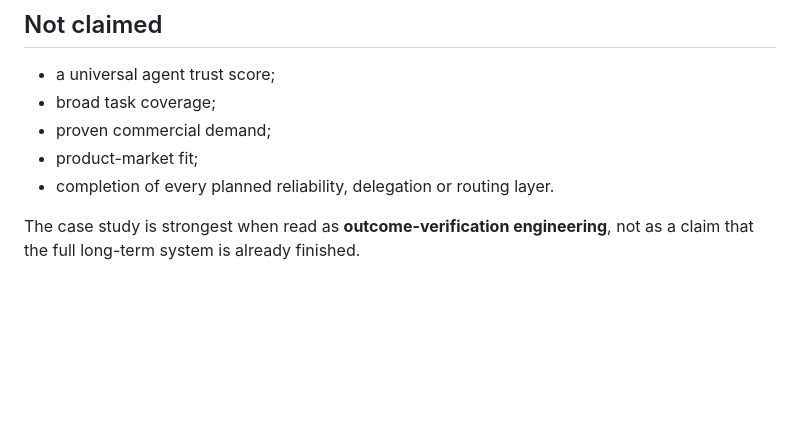
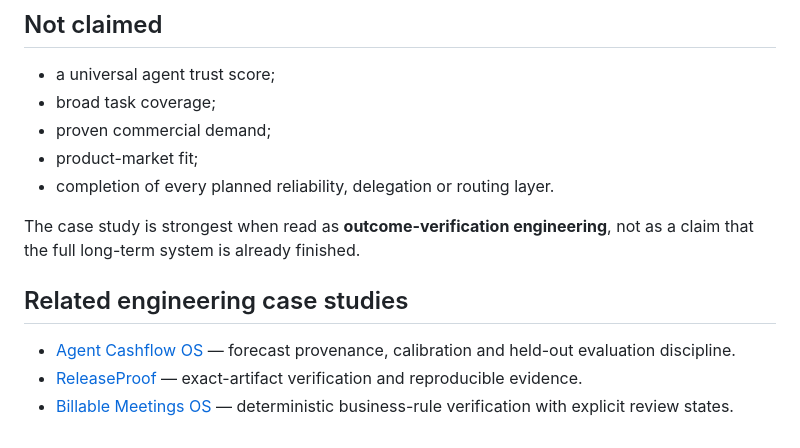
Before and after one commit to SamCT86/machineoutcome-case-study, a Markdown page: README.md, the part around the change. GitHub-like rendering; blank space fills up the shorter version.

Commit message:
Improve case-study navigation

```diff
--- a/README.md
+++ b/README.md
@@ -82,3 +82,9 @@ I intentionally avoid publishing a broader stack claim here unless it is directl
 - completion of every planned reliability, delegation or routing layer.
 
 The case study is strongest when read as **outcome-verification engineering**, not as a claim that the full long-term system is already finished.
+
+## Related engineering case studies
+
+- [Agent Cashflow OS](https://github.com/SamCT86/agent-cashflow-os-case-study) — forecast provenance, calibration and held-out evaluation discipline.
+- [ReleaseProof](https://github.com/SamCT86/releaseproof-case-study) — exact-artifact verification and reproducible evidence.
+- [Billable Meetings OS](https://github.com/SamCT86/billable-meetings-os-case-study) — deterministic business-rule verification with explicit review states.
```
